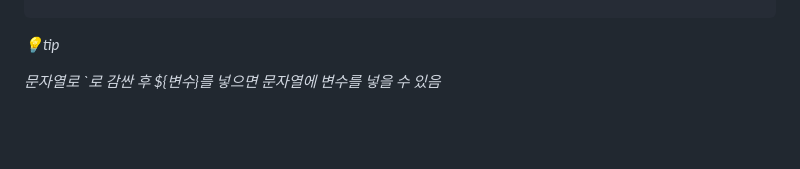
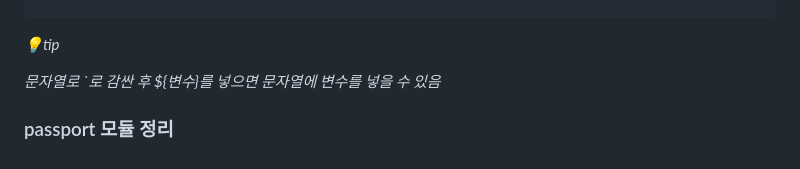
Before and after one commit to rhoeunbin/Nodejs_study, a Markdown page: Nodejs정리md/Nodejs 정리1.md, the part around the change. Rendered like a GitHub page; blank space fills up the shorter version.

Commit message:
passport 모듈 정리

```diff
--- a/Nodejs정리md/Nodejs 정리1.md
+++ b/Nodejs정리md/Nodejs 정리1.md
@@ -373,3 +373,6 @@ app.use(cors())
 *💡tip*
 
 *문자열로 `로 감싼 후 ${변수}를 넣으면 문자열에 변수를 넣을 수 있음*
+
+
+### passport 모듈 정리
```
